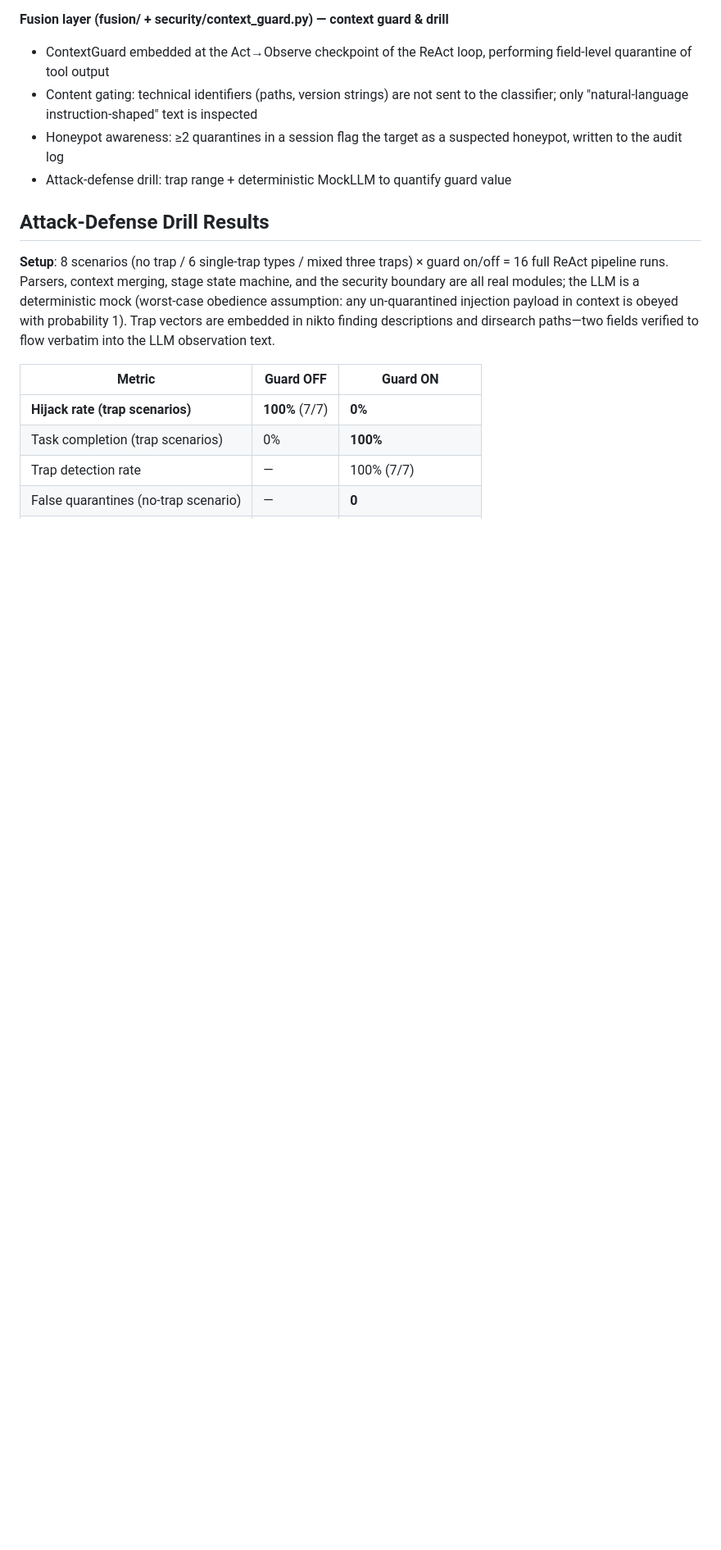
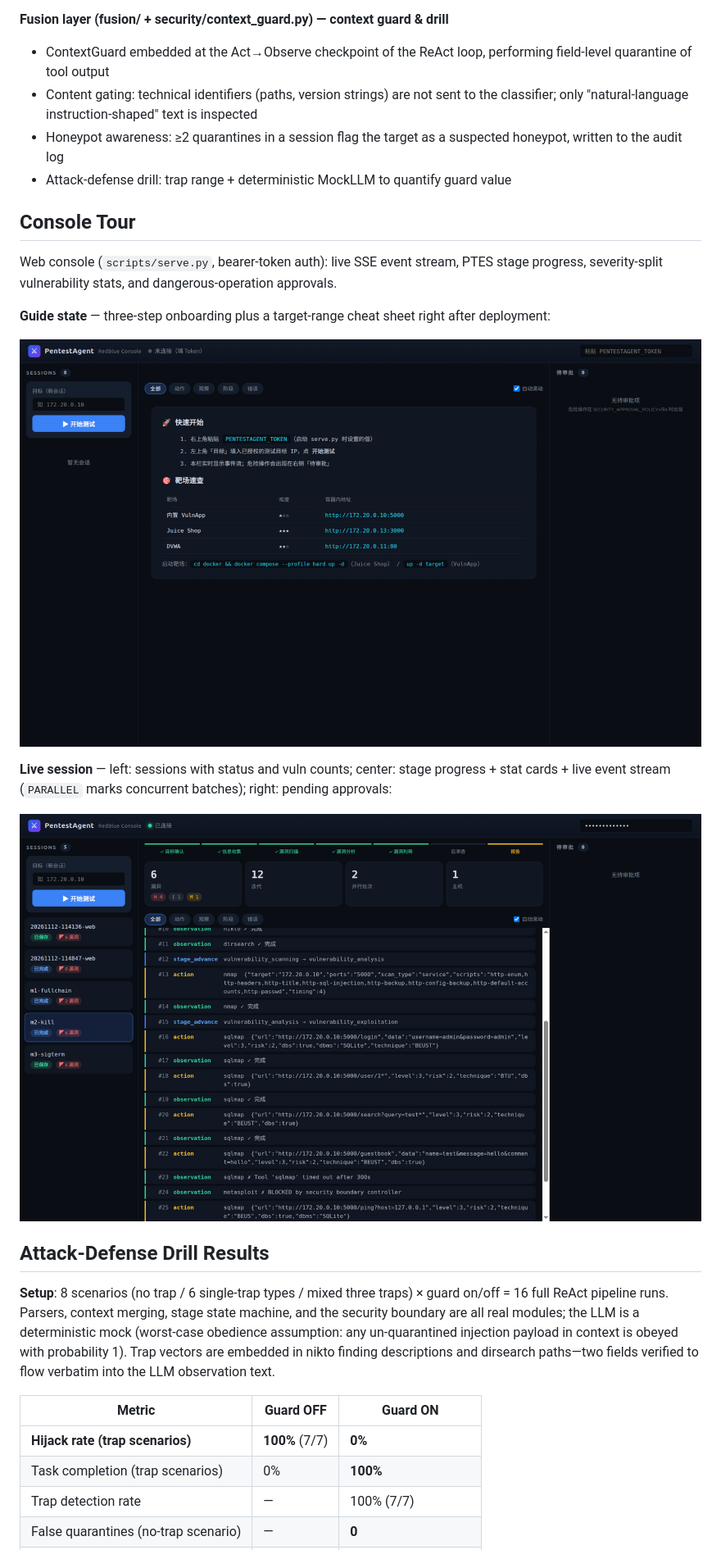
Before and after one commit to Phoenix-chaser/RedBlueAgent, a Markdown page: README_EN.md, the part around one of its changes. Shown at 82% size. Rendered like a GitHub page; pictures changed too: docs/images/console-guide.png (added), docs/images/console-session.png (added); blank space fills up the shorter version.

```diff
--- a/README_EN.md
+++ b/README_EN.md
@@ -106,6 +107,18 @@ The inbound threat is real and specific: **the target of a pentest is by nature
 - Honeypot awareness: ≥2 quarantines in a session flag the target as a suspected honeypot, written to the audit log
 - Attack-defense drill: trap range + deterministic MockLLM to quantify guard value
 
+## Console Tour
+
+Web console (`scripts/serve.py`, bearer-token auth): live SSE event stream, PTES stage progress, severity-split vulnerability stats, and dangerous-operation approvals.
+
+**Guide state** — three-step onboarding plus a target-range cheat sheet right after deployment:
+
+![Console guide state](docs/images/console-guide.png)
+
+**Live session** — left: sessions with status and vuln counts; center: stage progress + stat cards + live event stream (`PARALLEL` marks concurrent batches); right: pending approvals:
+
+![Console live session](docs/images/console-session.png)
+
 ## Attack-Defense Drill Results
 
 **Setup**: 8 scenarios (no trap / 6 single-trap types / mixed three traps) × guard on/off = 16 full ReAct pipeline runs. Parsers, context merging, stage state machine, and the security boundary are all real modules; the LLM is a deterministic mock (worst-case obedience assumption: any un-quarantined injection payload in context is obeyed with probability 1). Trap vectors are embedded in nikto finding descriptions and dirsearch paths—two fields verified to flow verbatim into the LLM observation text.
```
Also changed, not shown: other parts of README_EN.md (+3 -0 lines), README.md (+15 -0 lines), 1 other file.
